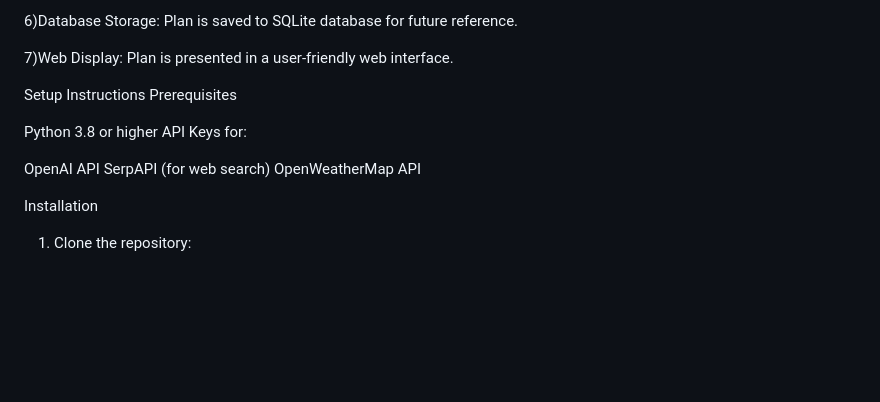
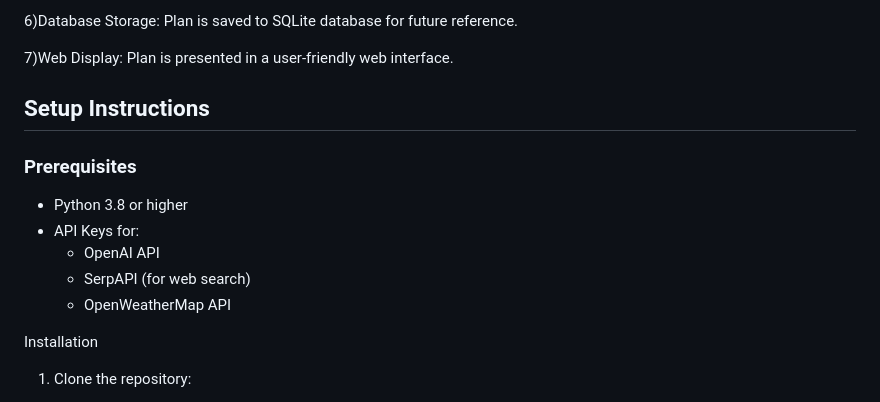
Before and after one commit to parthibdey/ai-task-planning-agent, a Markdown page: README.md, the part around the change. Drawn GitHub-style; blank space fills up the shorter version.

```diff
--- a/README.md
+++ b/README.md
@@ -27,16 +27,15 @@ Plan is saved to SQLite database for future reference.
 7)Web Display:
 Plan is presented in a user-friendly web interface.
 
-Setup Instructions
-Prerequisites
+## Setup Instructions
 
-Python 3.8 or higher
-API Keys for:
+### Prerequisites
 
-OpenAI API
-SerpAPI (for web search)
-OpenWeatherMap API
-
+- Python 3.8 or higher
+- API Keys for:
+  - OpenAI API
+  - SerpAPI (for web search)
+  - OpenWeatherMap API
 
 
 Installation
```
